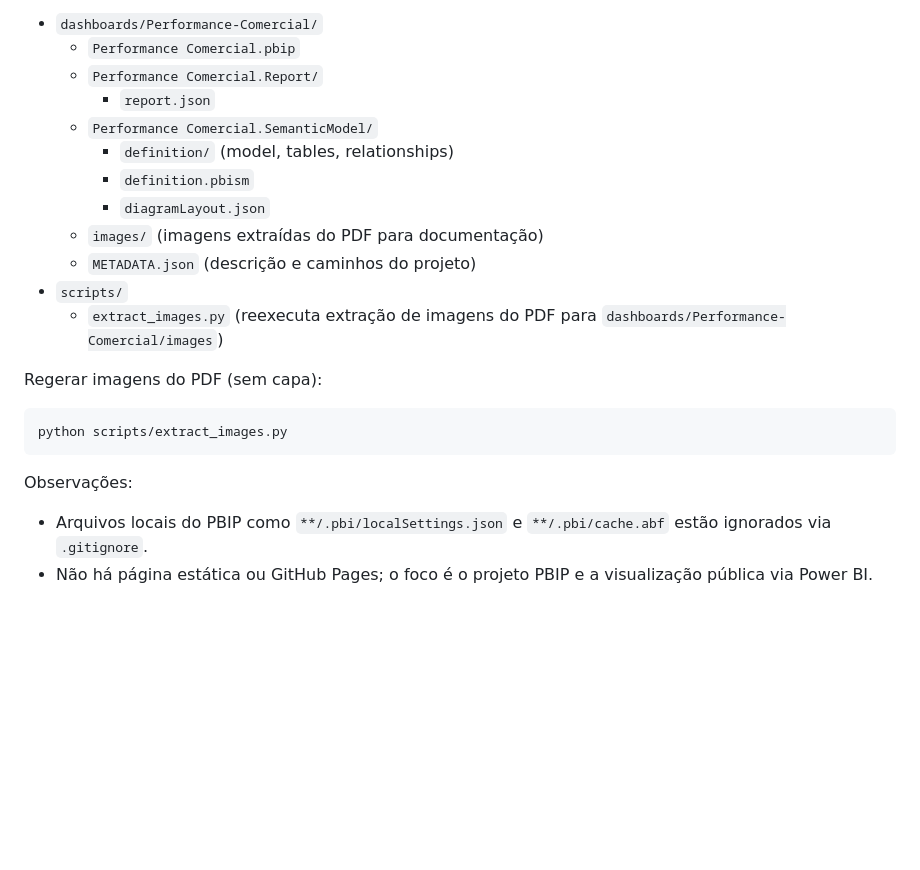
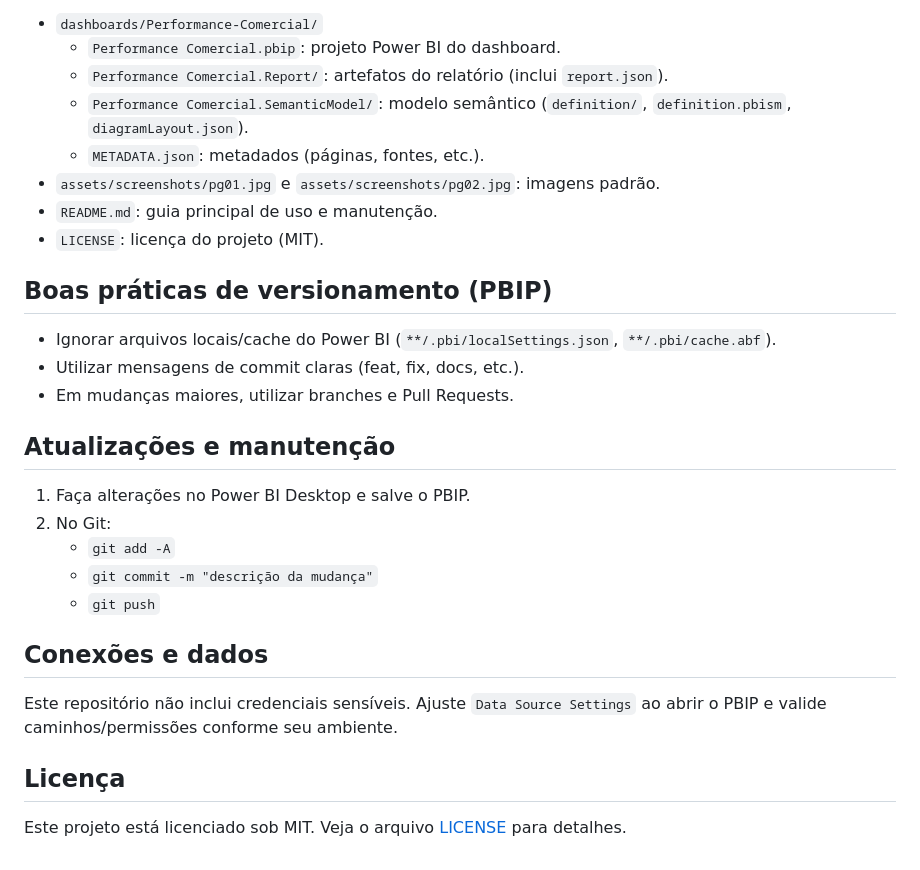
Before and after one commit to caiorja/Performance-Comercial, a Markdown page: README.md, the part around the change printed below. Rendered like a GitHub page; blank space fills up the shorter version.

````diff
--- a/README.md
+++ b/README.md
@@ -14,21 +29,31 @@ Estrutura do repositório:
 - `dashboards/Performance-Comercial/`
-  - `Performance Comercial.pbip`
-  - `Performance Comercial.Report/`
-    - `report.json`
-  - `Performance Comercial.SemanticModel/`
-    - `definition/` (model, tables, relationships)
-    - `definition.pbism`
-    - `diagramLayout.json`
-  - `images/` (imagens extraídas do PDF para documentação)
-  - `METADATA.json` (descrição e caminhos do projeto)
-- `scripts/`
-  - `extract_images.py` (reexecuta extração de imagens do PDF para `dashboards/Performance-Comercial/images`)
+  - `Performance Comercial.pbip`: projeto Power BI do dashboard.
+  - `Performance Comercial.Report/`: artefatos do relatório (inclui `report.json`).
+  - `Performance Comercial.SemanticModel/`: modelo semântico (`definition/`, `definition.pbism`, `diagramLayout.json`).
+  - `METADATA.json`: metadados (páginas, fontes, etc.).
+- `assets/screenshots/pg01.jpg` e `assets/screenshots/pg02.jpg`: imagens padrão.
+- `README.md`: guia principal de uso e manutenção.
+- `LICENSE`: licença do projeto (MIT).
 
-Regerar imagens do PDF (sem capa):
-```bash
-python scripts/extract_images.py
-```
+## Boas práticas de versionamento (PBIP)
 
-Observações:
-- Arquivos locais do PBIP como `**/.pbi/localSettings.json` e `**/.pbi/cache.abf` estão ignorados via `.gitignore`.
-- Não há página estática ou GitHub Pages; o foco é o projeto PBIP e a visualização pública via Power BI.
+- Ignorar arquivos locais/cache do Power BI (`**/.pbi/localSettings.json`, `**/.pbi/cache.abf`).
+- Utilizar mensagens de commit claras (feat, fix, docs, etc.).
+- Em mudanças maiores, utilizar branches e Pull Requests.
+
+## Atualizações e manutenção
+
+1. Faça alterações no Power BI Desktop e salve o PBIP.
+2. No Git:
+   - `git add -A`
+   - `git commit -m "descrição da mudança"`
+   - `git push`
+
+## Conexões e dados
+
+Este repositório não inclui credenciais sensíveis. Ajuste `Data Source Settings`
+ao abrir o PBIP e valide caminhos/permissões conforme seu ambiente.
+
+## Licença
+
+Este projeto está licenciado sob MIT. Veja o arquivo [LICENSE](LICENSE) para detalhes.
````
Also changed, not shown: other parts of README.md (+23 -8 lines), dashboards/Performance-Comercial/README.md (added, +25 -0 lines), assets/screenshots/pg01.jpg (added), assets/screenshots/pg02.jpg (added), 2 other files.
